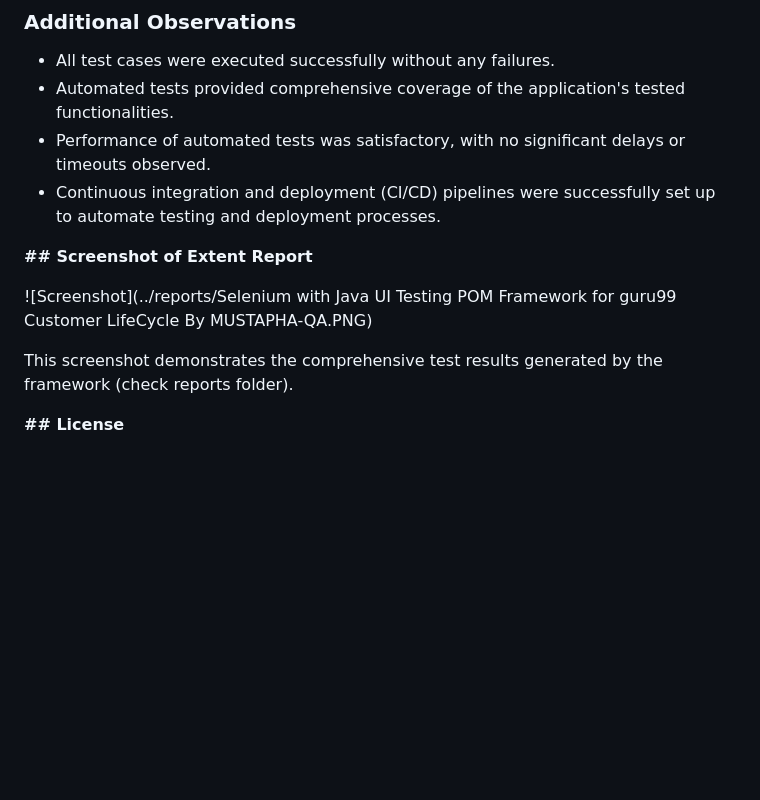
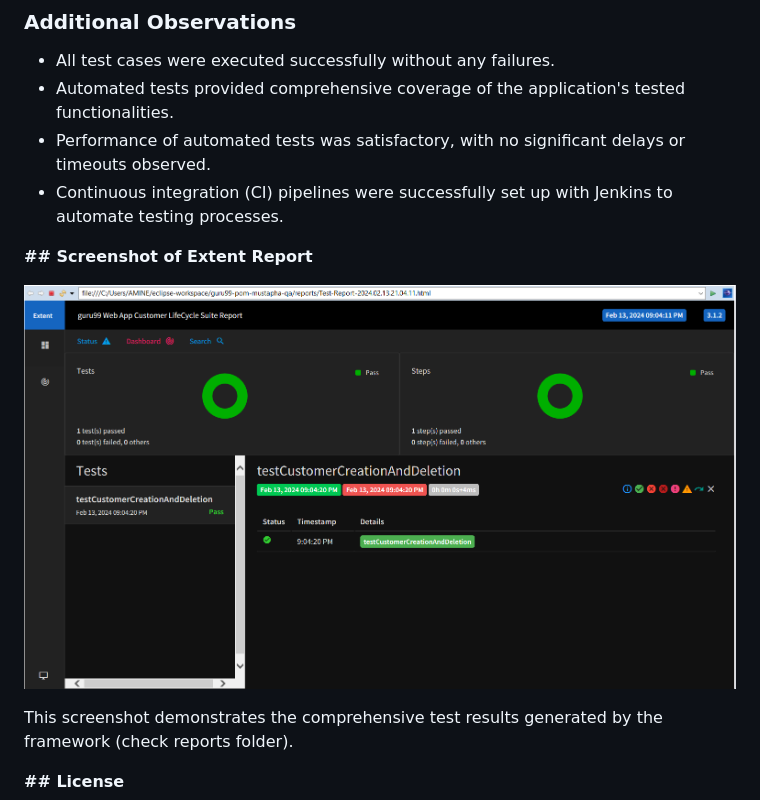
Before and after one commit to MUSTAPHA-QA/com.guru99-POM-Framework, a Markdown page: README.md, the part around the change. Drawn GitHub-style; blank space fills up the shorter version.

Commit message:
Update README.md
Update screenshot URL.

```diff
--- a/README.md
+++ b/README.md
@@ -96,13 +96,13 @@ To ensure a clear and organized project structure, we've adopted the following c
 - All test cases were executed successfully without any failures.
 - Automated tests provided comprehensive coverage of the application's tested functionalities.
 - Performance of automated tests was satisfactory, with no significant delays or timeouts observed.
-- Continuous integration and deployment (CI/CD) pipelines were successfully set up to automate testing and deployment processes.
+- Continuous integration (CI) pipelines were successfully set up with Jenkins to automate testing processes.
 
 
 
 **## Screenshot of Extent Report**
 
-![Screenshot](../reports/Selenium with Java UI Testing POM Framework for guru99 Customer LifeCycle By MUSTAPHA-QA.PNG)
+![Screenshot](https://github.com/MUSTAPHA-QA/com.guru99-POM-Framework/blob/master/reports/Selenium%20with%20Java%20UI%20Testing%20POM%20Framework%20for%20guru99%20Customer%20LifeCycle%20By%20MUSTAPHA-QA.PNG?raw=true)
 
 This screenshot demonstrates the comprehensive test results generated by the framework (check reports folder).
 
```
